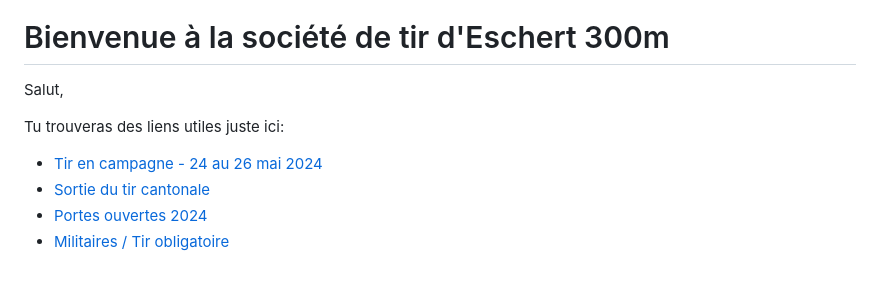
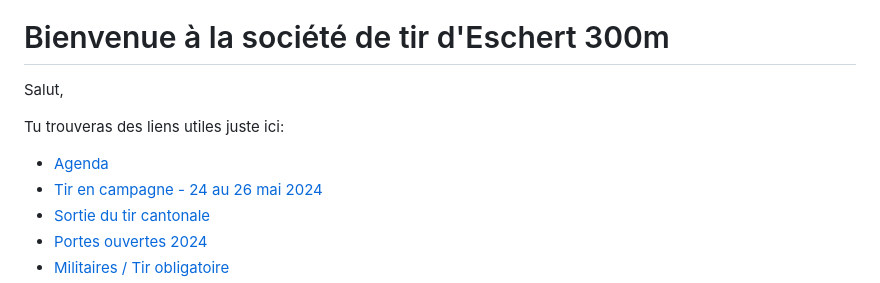
Before and after one commit to GISED-Link/tireschert.ch, a Markdown page: index.md, the part around the change printed below. GitHub-like rendering.

Commit message:
add agenda

```diff
--- a/index.md
+++ b/index.md
@@ -6,6 +6,7 @@ Salut,
 
 Tu trouveras des liens utiles juste ici:
 
+- [Agenda](#agenda)
 - [Tir en campagne - 24 au 26 mai 2024](#tir-en-campagne---24-au-26-mai-2024)
 - [Sortie du tir cantonale](#sortie-du-tir-cantonale)
 - [Portes ouvertes 2024](#portes-ouvertes-2024)
```
Also changed, not shown: other parts of index.md (+2 -0 lines).
